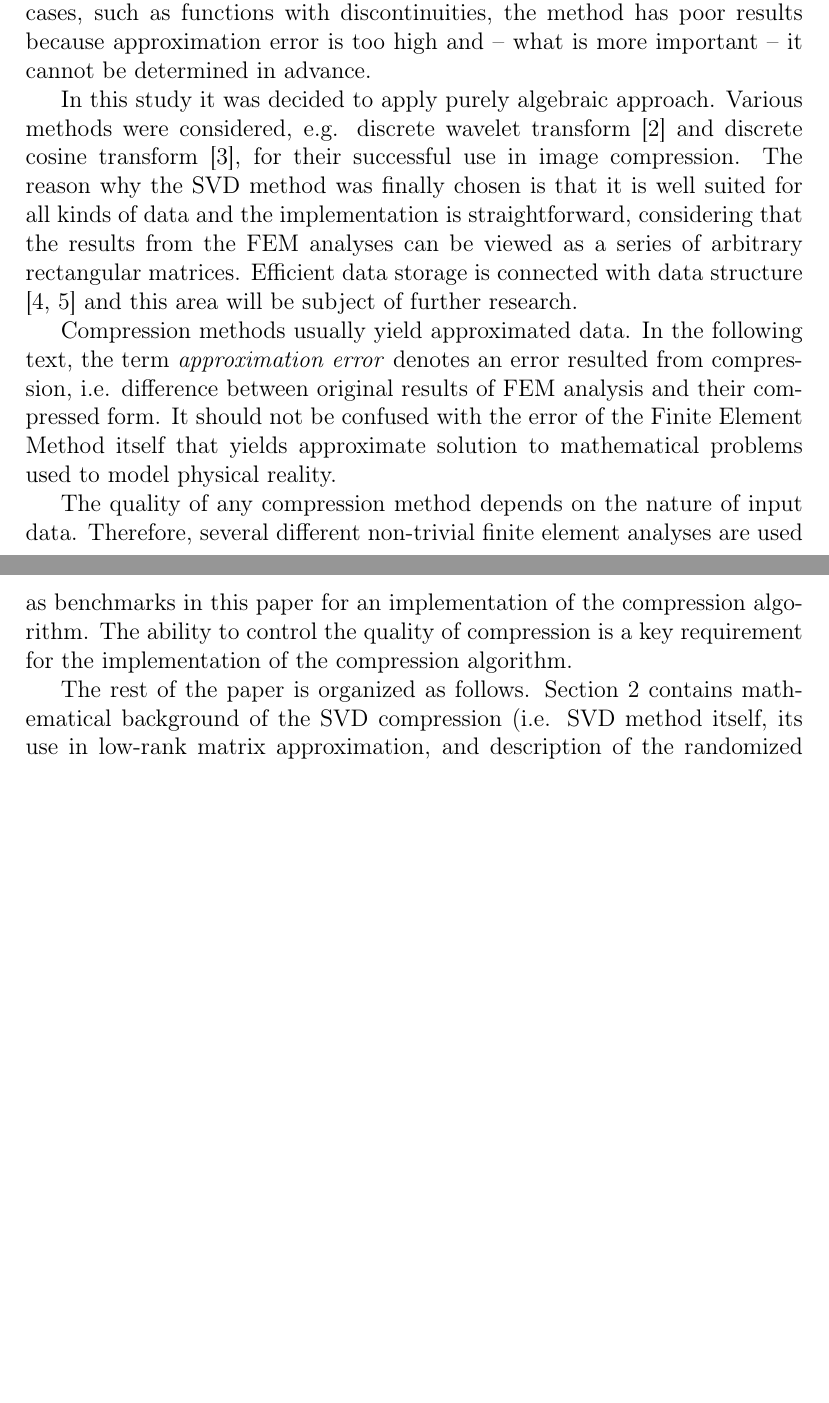
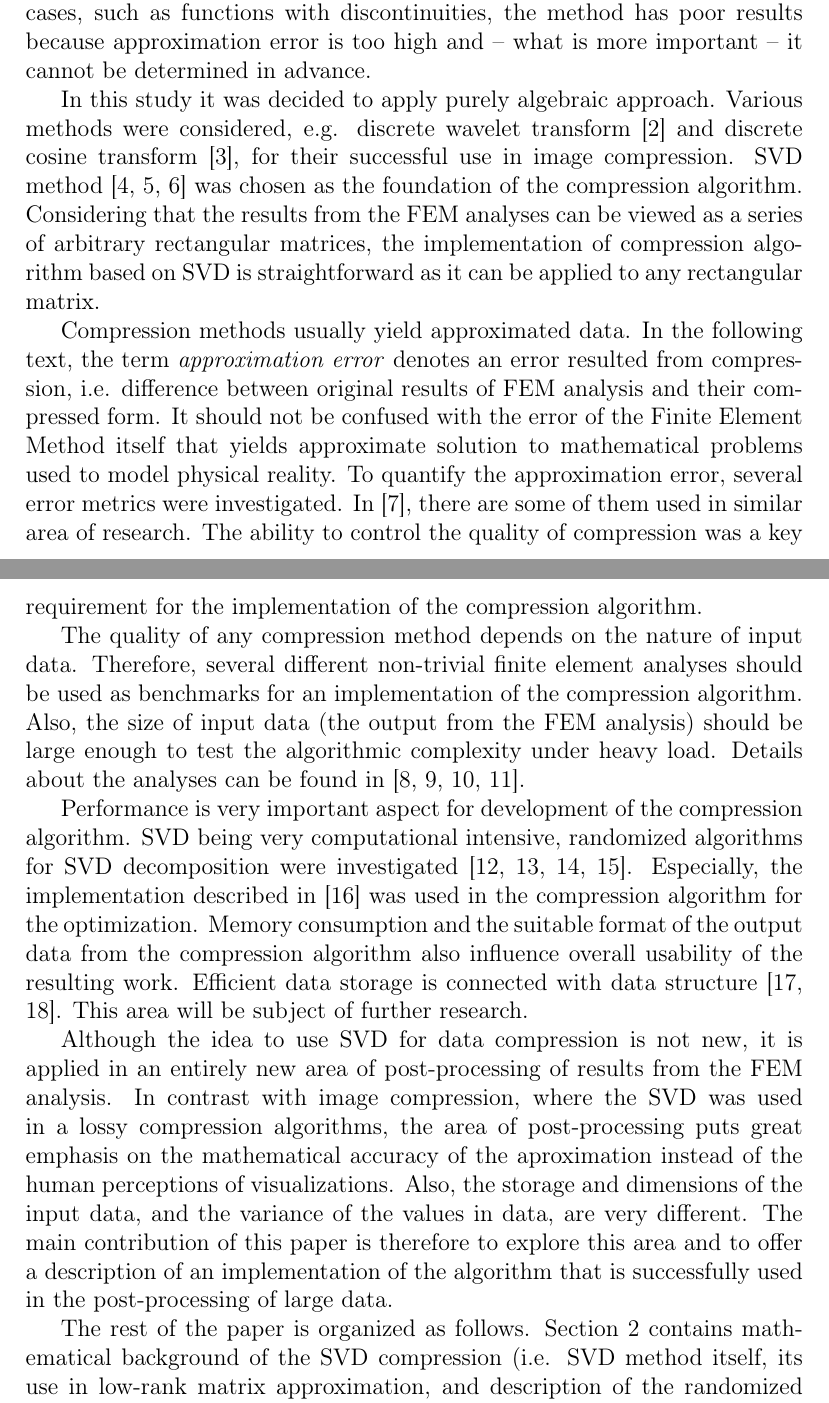
Before and after one commit to stepanbenes/svd-compression-paper, a LaTeX paper (paper.tex, which reads sections/introduction.tex): two parts of pages 2 and 3 of 24 before the commit and two parts of pages 2 and 3 of 25 after it, joined at a grey line, cut so that both start at the same text, the shorter picture padded with empty space. Compiled offline with pdfLaTeX.

Commit message:
More detailed introduction

```diff
--- a/sections/introduction.tex
+++ b/sections/introduction.tex
@@ -1,21 +1,19 @@
 \section{Introduction}
 \label{sec:introduction}
-
-% Introduction to field of FEM results post-processing.
 
 Amount of data produced by a complex finite element analysis can be enormous and typical personal computer is not capable to store, process and visualize the results in reasonable time. Singular Value Decomposition is a well known factorization method that provides rich information about matrix systems. One of its many applications is the image compression where it can significantly reduce the size of the data representing an image while preserving the quality of image appearance.
 
 The effort to reduce size of resulting data from complex finite element analyses to accelerate (or even make possible) post-processing using common personal computer is not new. In \cite{Benes2016}, there is one possible direction presented for research in this area -- the replacement of discrete data produced by finite element solver by continuous functions. These approximation functions can be then described by a small number of parameters. The main goal is to find the areas in domain where the output discrete function has predictable development and can be easily replaced by a simple continuous function, e.g. linear function. Although this approach has remarkable results for some classes of functions it is not applicable to a general problem. For some special cases, such as functions with discontinuities, the method has poor results because approximation error is too high and -- what is more important -- it cannot be determined in advance.
 
-In this study it was decided to apply purely algebraic approach. Various methods were considered, e.g. discrete wavelet transform \cite{Lui2001} and discrete cosine transform \cite{Watson1994}, for their successful use in image compression. The reason why the SVD method was finally chosen is that it is well suited for all kinds of data and the implementation is straightforward, considering that the results from the FEM analyses can be viewed as a series of arbitrary rectangular matrices. Efficient data storage is connected with data structure \cite{Ivanyi2012, Ivanyi2014} and this area will be subject of further research.
+In this study it was decided to apply purely algebraic approach. Various methods were considered, e.g. discrete wavelet transform \cite{Lui2001} and discrete cosine transform \cite{Watson1994}, for their successful use in image compression. SVD method \cite{Baker2005, Kalman1996, Golub1996} was chosen as the foundation of the compression algorithm. Considering that the results from the FEM analyses can be viewed as a series of arbitrary rectangular matrices, the implementation of compression algorithm based on SVD is straightforward as it can be applied to any rectangular matrix.
 
-Compression methods usually yield approximated data. In the following text, the term \textit{approximation error} denotes an error resulted from compression, i.e. difference between original results of FEM analysis and their compressed form. It should not be confused with the error of the Finite Element Method itself that yields approximate solution to mathematical problems used to model physical reality.
+Compression methods usually yield approximated data. In the following text, the term \textit{approximation error} denotes an error resulted from compression, i.e. difference between original results of FEM analysis and their compressed form. It should not be confused with the error of the Finite Element Method itself that yields approximate solution to mathematical problems used to model physical reality. To quantify the approximation error, several error metrics were investigated. In \cite{SairaBanu2015}, there are some of them used in similar area of research. The ability to control the quality of compression was a key requirement for the implementation of the compression algorithm.
 
-The quality of any compression method depends on the nature of input data. Therefore, several different non-trivial finite element analyses are used as benchmarks in this paper for an implementation of the compression algorithm. The ability to control the quality of compression is a key requirement for the implementation of the compression algorithm.
+The quality of any compression method depends on the nature of input data. Therefore, several different non-trivial finite element analyses should be used as benchmarks for an implementation of the compression algorithm. Also, the size of input data (the output from the FEM analysis) should be large enough to test the algorithmic complexity under heavy load. Details about the analyses can be found in \cite{Kruis2012, Koudelka2009, Koudelka2006, Kruis2005}.
+
+Performance is very important aspect for development of the compression algorithm. SVD being very computational intensive, randomized algorithms for SVD decomposition were investigated \cite{Candes2011, Woolfe2008, Martinsson2011, Szlam2014}. Especially, the implementation described in \cite{Halko2011} was used in the compression algorithm for the optimization. Memory consumption and the suitable format of the output data from the compression algorithm also influence overall usability of the resulting work. Efficient data storage is connected with data structure \cite{Ivanyi2012, Ivanyi2014}. This area will be subject of further research.
+
+Although the idea to use SVD for data compression is not new, it is applied in an entirely new area of post-processing of results from the FEM analysis. In contrast with image compression, where the SVD was used in a lossy compression algorithms, the area of post-processing puts great emphasis on the mathematical accuracy of the aproximation instead of the human perceptions of visualizations. Also, the storage and dimensions of the input data, and the variance of the values in data, are very different. The main contribution of this paper is therefore to explore this area and to offer a description of an implementation of the algorithm that is successfully used in the post-processing of large data.
 
 % summary of sections
 The rest of the paper is organized as follows. Section \ref{sec:math} contains mathematical background of the SVD compression (i.e. SVD method itself, its use in low-rank matrix approximation, and description of the randomized SVD method). Implementation of the compression algorithm is presented in Section \ref{sec:implementation}. Section \ref{sec:results} summarizes the results of the benchmarks that were designed to measure quality of the output from the compression algorithm, and also the performance of its the implementation. The paper is concluded in Section \ref{sec:conclusion}.
-
-% State of the art. Add references to work in the field of FEM results post-processing.
-% Add references to related work and related usage of SVD for compression
-% Description of all terms that are used in text?
```
Also changed, not shown: sections/implementation.tex (+1 -9 lines), sections/math.tex (+17 -10 lines).
